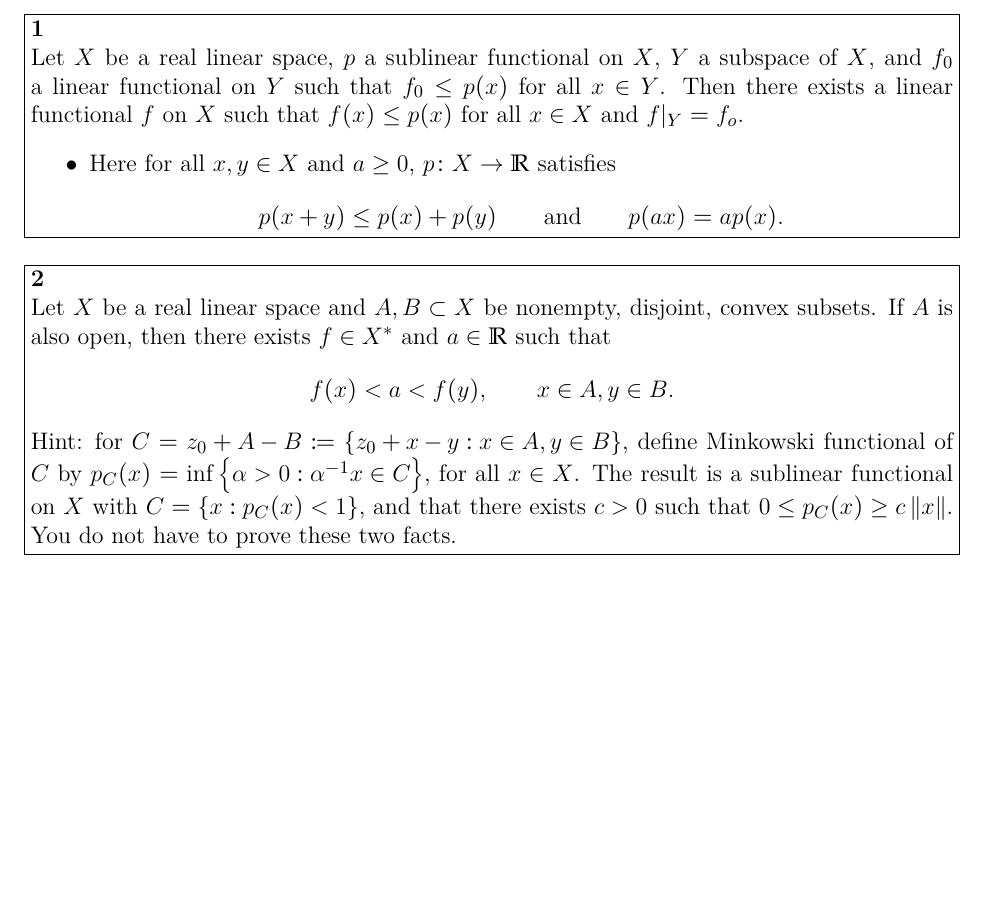
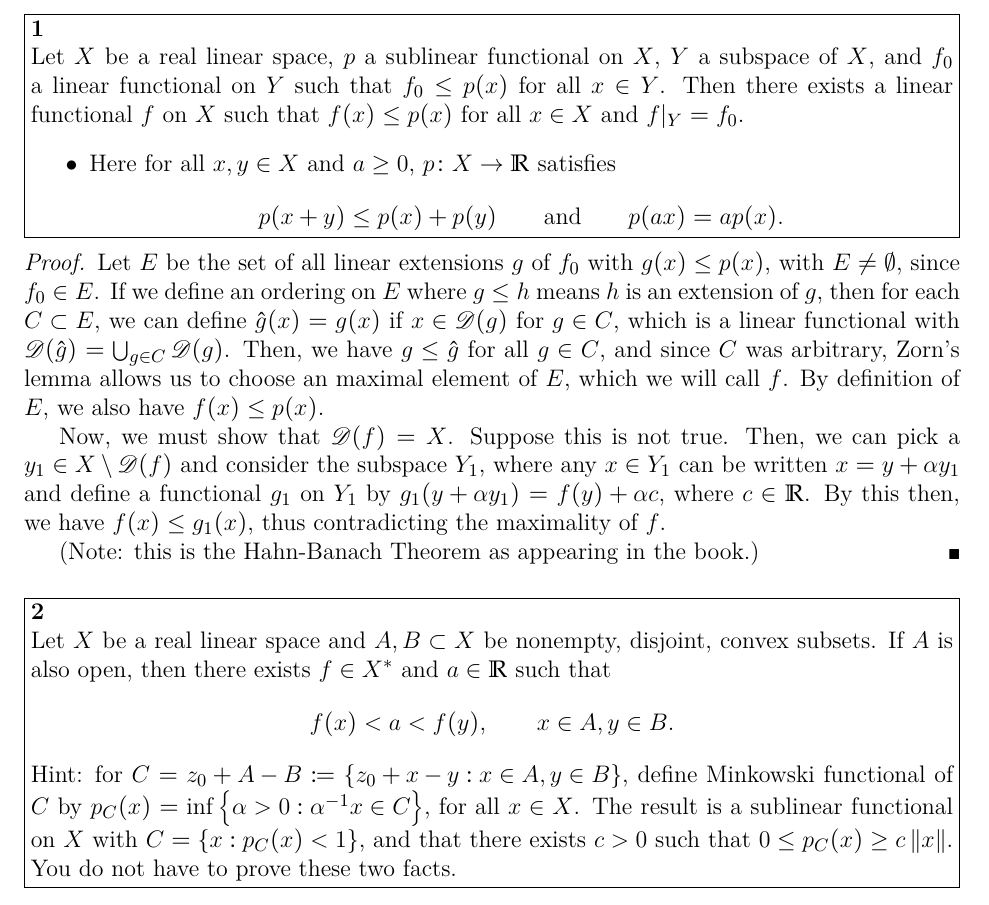
Before and after one commit to Devi1Cry/latex-repo, a LaTeX problem sheet (MATH 506/HW4/MATH506-HW4.tex): part of page 1 of 2, cut so that both start at the same text, the shorter picture padded with empty space. The pictures show the PDF file MATH 506/HW4/MATH506-HW4.pdf that the author committed with the source.

Commit message:
Completed problem 1. Hanh-Banach Theorem

```diff
--- a/MATH 506/HW4/MATH506-HW4.tex
+++ b/MATH 506/HW4/MATH506-HW4.tex
@@ -13,12 +13,28 @@
 
 \begin{problem}[1]
   Let $X$ be a real linear space, $p$ a sublinear functional on $X$, $Y$ a subspace of $X$, and $f_{0}$ a linear functional on $Y$ such that $f_{0} \leq p(x)$ for all $x \in Y$.
-Then there exists a linear functional $f$ on $X$ such that $f(x) \leq p(x)$ for all $x \in X$ and $f|_{Y} = f_{o}$.
+Then there exists a linear functional $f$ on $X$ such that $f(x) \leq p(x)$ for all $x \in X$ and $f|_{Y} = f_{0}$.
 \begin{itemize}
 \item Here for all $x,y \in X$ and $a \geq 0$, $\func{p}{X}{\R}$ satisfies \[p(x+y) \leq p(x) + p(y) \qquad \text{and} \qquad p(ax) = ap(x).\]
 \end{itemize}
 \end{problem}
 
+\begin{solution}
+  \begin{proof}
+    Let $E$ be the set of all linear extensions $g$ of $f_{0}$ with
+    $g(x) \leq p(x)$, with $E \neq \emptyset$, since $f_{0} \in E$.
+    If we define an ordering on $E$ where $g \leq h$ means $h$ is an
+    extension of $g$, then for each $C \subset E$, we can define $\hat{g}(x) = g(x)$ if $x\in \mathscr{D}(g)$ for $g \in C$, which is a linear functional with $\mathscr{D}(\hat{g}) = \bigcup_{g\in C}\mathscr{D}(g)$.
+Then, we have $g \leq \hat{g}$ for all $g \in C$, and since $C$ was arbitrary, Zorn's lemma allows us to choose an maximal element of $E$, which we will call $f$.
+By definition of $E$, we also have $f(x) \leq p(x)$.
+
+Now, we must show that $\mathscr{D}(f) = X$. Suppose this is not true.
+Then, we can pick a $y_{1} \in X\setminus\mathscr{D}(f)$ and consider the subspace $Y_{1}$, where any $x \in Y_{1}$ can be written $x=y + \alpha y_{1}$ and define a functional $g_{1}$ on $Y_{1}$ by $g_{1}(y + \alpha y_{1}) = f(y) + \alpha c$, where $c \in \R$.
+By this then, we have $f(x) \leq g_{1}(x)$, thus contradicting the maximality of $f$.
+
+(Note: this is the Hahn-Banach Theorem as appearing in the book.)
+  \end{proof}
+\end{solution}
 \begin{problem}[2]
   Let $X$ be a real linear space and $A,B \subset X$ be nonempty, disjoint, convex subsets.
   If $A$ is also open, then there exists $f \in X^{*}$ and $a \in \R$ such that \[f(x) < a < f(y), \qquad x \in A, y \in B.\]
```
Also changed, not shown: MATH 506/HW4/MATH506-HW4.pdf, MATH 506/HW4/MATH506-HW4.tex (4 more changed lines), 1 other file.
